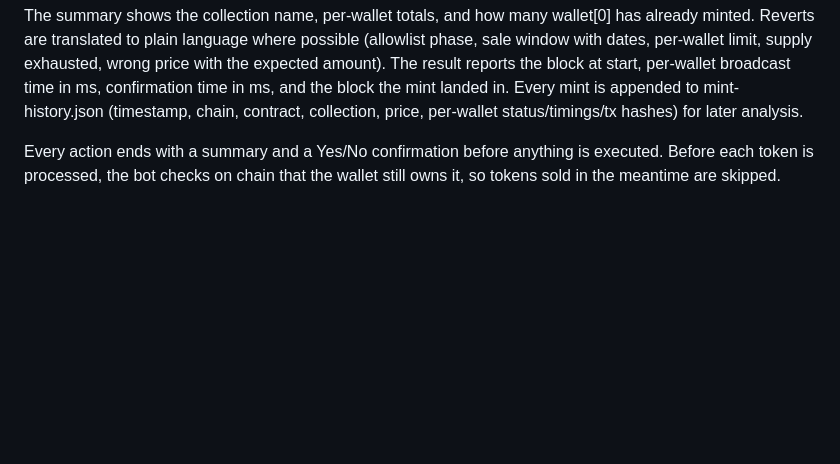
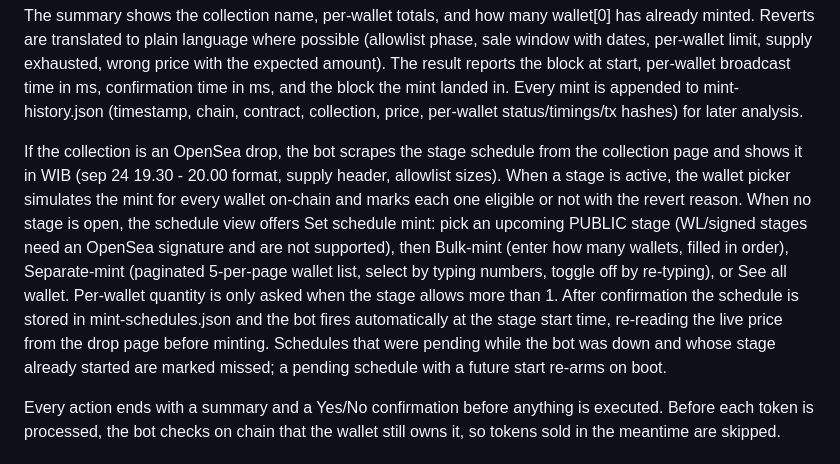
Before and after one commit to Maouv/opensea-list, a Markdown page: README.md, the part around the change. Drawn GitHub-style; blank space fills up the shorter version.

Commit message:
README: schedule/eligibility docs

```diff
--- a/README.md
+++ b/README.md
@@ -16,6 +16,8 @@ Mint
 Mints from one or more wallets on public drops. Send a contract address and the bot finds the chain, probes the contract for a public mint function (mint(uint256), mintSeaDrop(address,uint256), publicMint(uint256)) and reads the mint price from common price getters. If no price getter exists (SeaDrop-style drops), the bot asks for the price and validates it with a simulation before continuing. You pick how many per wallet and which wallets, confirm, and every wallet broadcasts in parallel with nonces and fees fetched up front. Wallets without enough native balance for the mint plus gas are skipped automatically.
 
 The summary shows the collection name, per-wallet totals, and how many wallet[0] has already minted. Reverts are translated to plain language where possible (allowlist phase, sale window with dates, per-wallet limit, supply exhausted, wrong price with the expected amount). The result reports the block at start, per-wallet broadcast time in ms, confirmation time in ms, and the block the mint landed in. Every mint is appended to mint-history.json (timestamp, chain, contract, collection, price, per-wallet status/timings/tx hashes) for later analysis.
+
+If the collection is an OpenSea drop, the bot scrapes the stage schedule from the collection page and shows it in WIB (sep 24 19.30 - 20.00 format, supply header, allowlist sizes). When a stage is active, the wallet picker simulates the mint for every wallet on-chain and marks each one eligible or not with the revert reason. When no stage is open, the schedule view offers Set schedule mint: pick an upcoming PUBLIC stage (WL/signed stages need an OpenSea signature and are not supported), then Bulk-mint (enter how many wallets, filled in order), Separate-mint (paginated 5-per-page wallet list, select by typing numbers, toggle off by re-typing), or See all wallet. Per-wallet quantity is only asked when the stage allows more than 1. After confirmation the schedule is stored in mint-schedules.json and the bot fires automatically at the stage start time, re-reading the live price from the drop page before minting. Schedules that were pending while the bot was down and whose stage already started are marked missed; a pending schedule with a future start re-arms on boot.
 
 Every action ends with a summary and a Yes/No confirmation before anything is executed. Before each token is processed, the bot checks on chain that the wallet still owns it, so tokens sold in the meantime are skipped.
 
```
